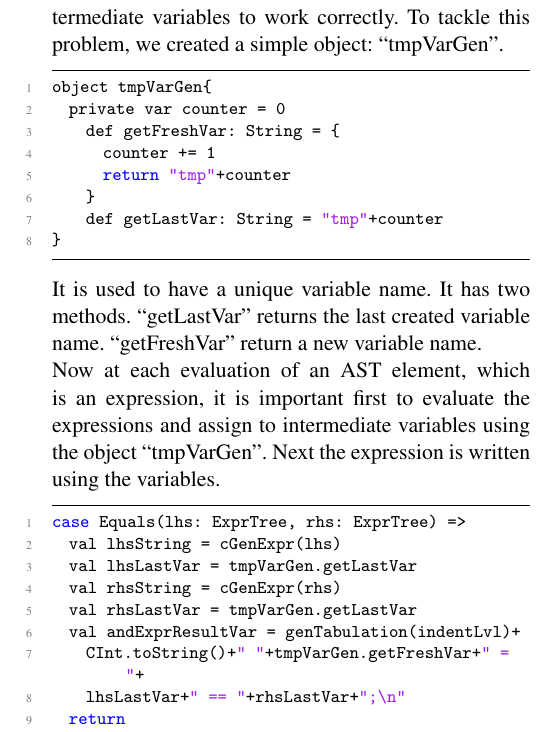
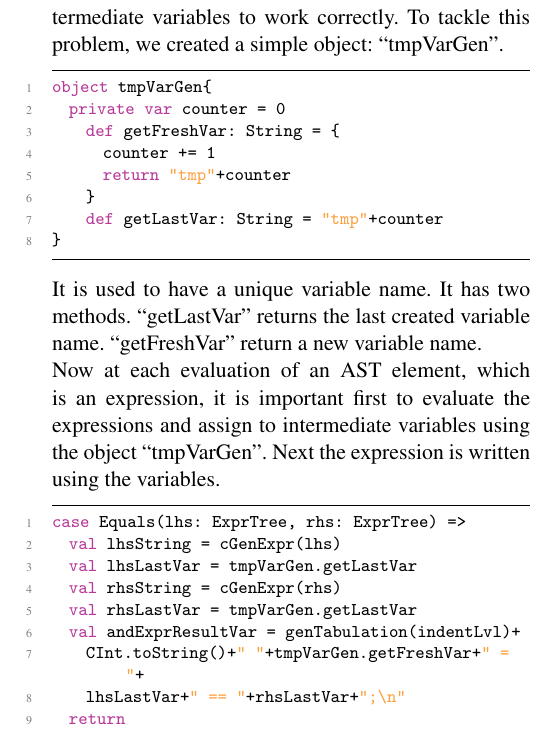
Before and after one commit to cedricviaccoz/ToolCompiler, a LaTeX paper (Report/report.tex, which reads Report/implementation.tex): part of one column of page 3 of 3, cut so that both start at the same text. Compiled offline with pdfLaTeX; a missing font is replaced by an installed copy or a similar font.

Commit message:
code formatting.

```diff
--- a/Report/implementation.tex
+++ b/Report/implementation.tex
@@ -52,6 +52,7 @@ This problem was one, that we had not seen coming.
 In Tool, there is the possibility to write multiple call to a method on one line.
 It works because each method returns an object. We can't directly translate it in C programming language with the model we choosed to make object oriented possible. Our ``methods'' need to have as a first argument a pointer to the struct calling, so to make a method call on a struct we would need to write : \lstset{style=customc}{\lstinline[basicstyle=\small\ttfamily]|void * a = new(nA); ((struct A *) a)->foo(a)|}. Our variable a needs to be referenced two times, first to get the good function pointer and then as the first argument if ``foo'' need to access fields defined in A. Therefore chained method calls need intermediate variables to work correctly.
 To tackle this problem, we created a simple object: \say{tmpVarGen}.
+\lstset{style=customscala}
 \begin{lstlisting}
 object tmpVarGen{
   private var counter = 0
```
Also changed, not shown: Report/report.pdf.
